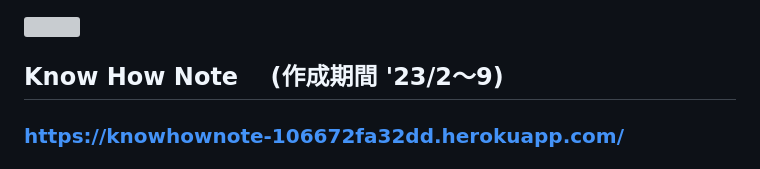
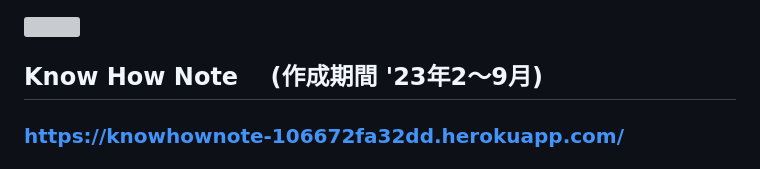
Before and after one commit to kawahiro673/KnowHowNote, a Markdown page: README.md, the part around the change. Rendered like a GitHub page; grey boxes are pictures that could not be loaded.

```diff
--- a/README.md
+++ b/README.md
@@ -1,6 +1,6 @@
 <img src="public/img/README_img/タイトル.png">
 
-## Know How Note 　(作成期間 '23/2〜9)
+## Know How Note 　(作成期間 '23年2〜9月)
 
 ### **https://knowhownote-106672fa32dd.herokuapp.com/**
 
```
